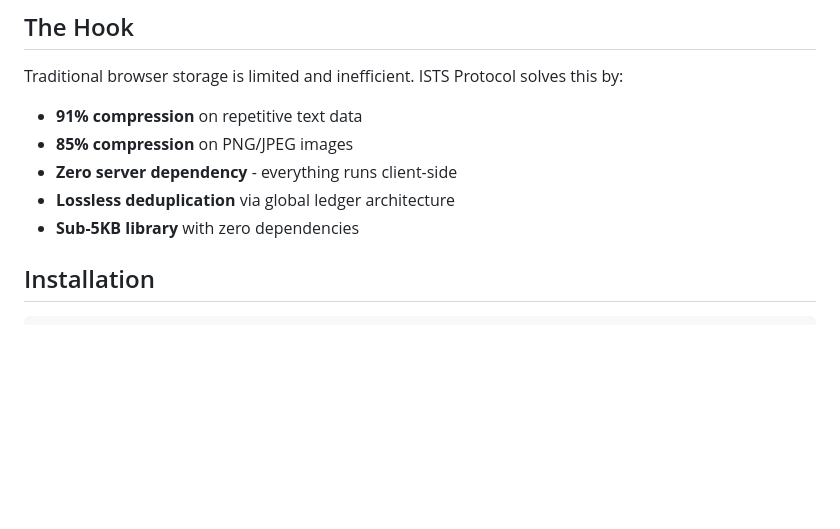
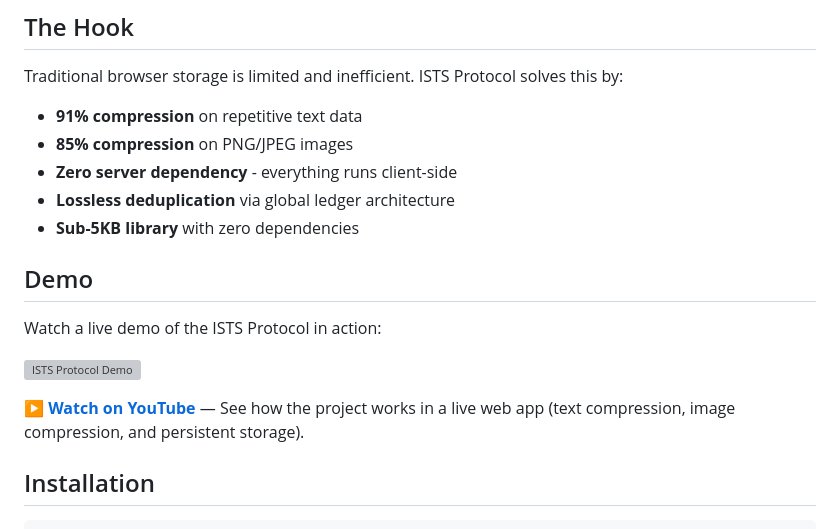
Before and after one commit to UpendraAkki/ists-protocol, a Markdown page: README.md, the part around one of its changes. GitHub-like rendering; blank space fills up the shorter version; grey boxes are pictures that could not be loaded.

Commit message:
docs: add YouTube demo video link to README
Co-authored-by: Cursor <cursoragent@cursor.com>

```diff
--- a/README.md
+++ b/README.md
@@ -17,6 +17,14 @@ Traditional browser storage is limited and inefficient. ISTS Protocol solves thi
 - **Zero server dependency** - everything runs client-side
 - **Lossless deduplication** via global ledger architecture
 - **Sub-5KB library** with zero dependencies
+
+## Demo
+
+Watch a live demo of the ISTS Protocol in action:
+
+[![ISTS Protocol Demo](https://img.youtube.com/vi/qFh1FceuZAc/maxresdefault.jpg)](https://youtu.be/qFh1FceuZAc)
+
+**[▶ Watch on YouTube](https://youtu.be/qFh1FceuZAc)** — See how the project works in a live web app (text compression, image compression, and persistent storage).
 
 ## Installation
 
```
Also changed, not shown: other parts of README.md (+1 -0 lines).
